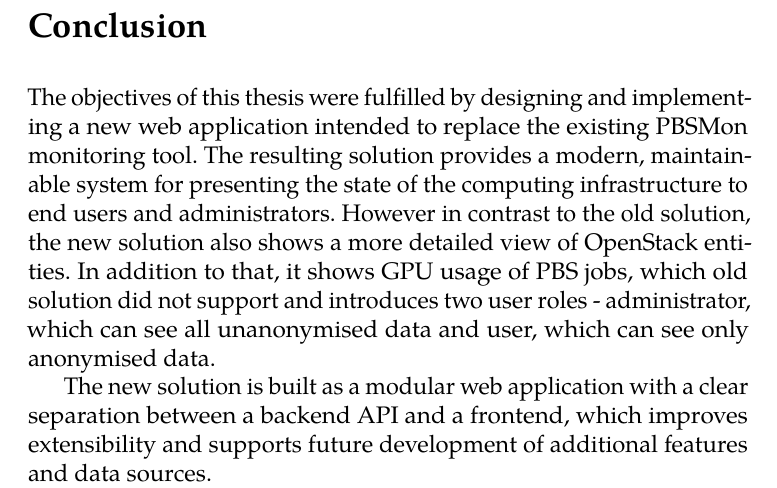
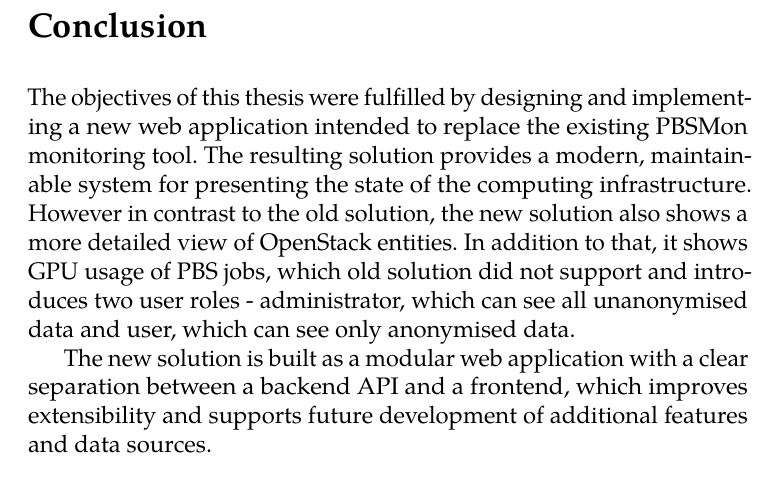
Before and after one commit to MarcelLukco/pbsmon-thesis, a LaTeX thesis (fi-pdflatex.tex): part of page 74 of 82, cut so that both start at the same text. Compiled offline with pdfLaTeX.

Commit message:
feat: finalise the conclusion chapter

```diff
--- a/fi-pdflatex.tex
+++ b/fi-pdflatex.tex
@@ -1311,9 +1311,10 @@ The implemented solution focuses on reliable collection and presentation of PBS,
 \end{itemize}
 
 \chapter*{Conclusion}
+\markboth{Conclusion}{Conclusion}
 \addcontentsline{toc}{chapter}{Conclusion}
 
-The objectives of this thesis were fulfilled by designing and implementing a new web application intended to replace the existing PBSMon monitoring tool. The resulting solution provides a modern, maintainable system for presenting the state of the computing infrastructure to end users and administrators. However in contrast to the old solution, the new solution also shows a more detailed view of OpenStack entities. In addition to that, it shows GPU usage of PBS jobs, which old solution did not support and introduces two user roles - administrator, which can see all unanonymised data and user, which can see only anonymised data.
+The objectives of this thesis were fulfilled by designing and implementing a new web application intended to replace the existing PBSMon monitoring tool. The resulting solution provides a modern, maintainable system for presenting the state of the computing infrastructure. However in contrast to the old solution, the new solution also shows a more detailed view of OpenStack entities. In addition to that, it shows GPU usage of PBS jobs, which old solution did not support and introduces two user roles - administrator, which can see all unanonymised data and user, which can see only anonymised data.
 
 The new solution is built as a modular web application with a clear separation between a backend API and a frontend, which improves extensibility and supports future development of additional features and data sources.
 
```
